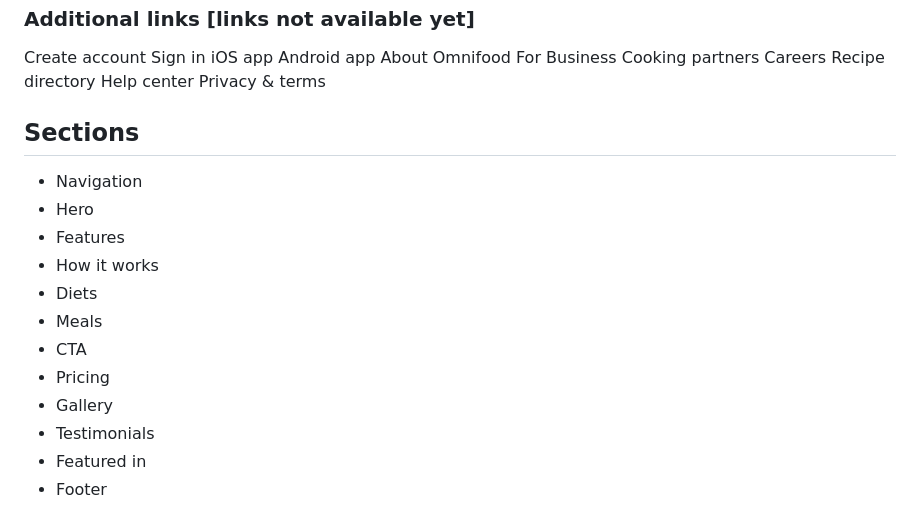
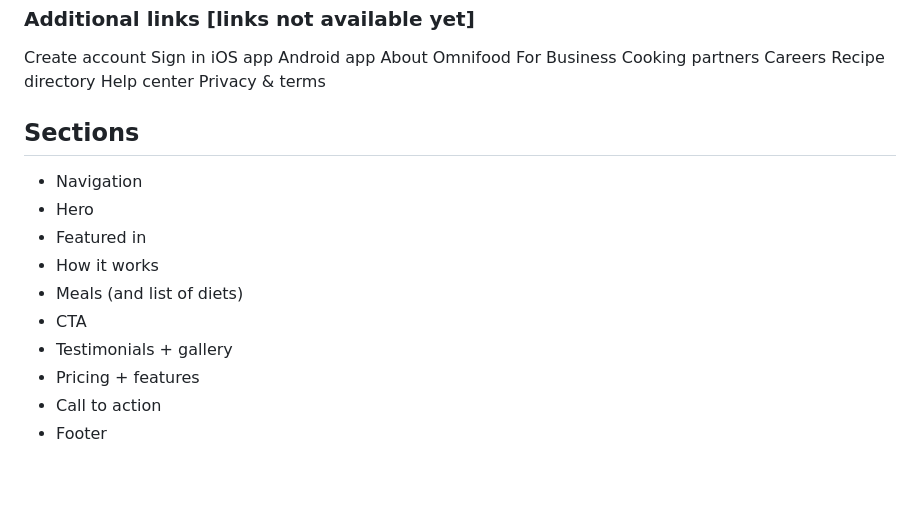
Before and after one commit to luiizsps/frontend, a Markdown page: omnifood/content/content.md, the part around the change. Drawn GitHub-style; blank space fills up the shorter version.

Commit message:
finish planing project

```diff
--- a/omnifood/content/content.md
+++ b/omnifood/content/content.md
@@ -127,17 +127,17 @@ Recipe directory
 Help center
 Privacy & terms
 
+####
+
 ## Sections
 
 - Navigation
 - Hero
-- Features
+- Featured in
 - How it works
-- Diets
-- Meals
+- Meals (and list of diets)
 - CTA
-- Pricing
-- Gallery
-- Testimonials
-- Featured in
+- Testimonials + gallery
+- Pricing + features
+- Call to action
 - Footer
```
